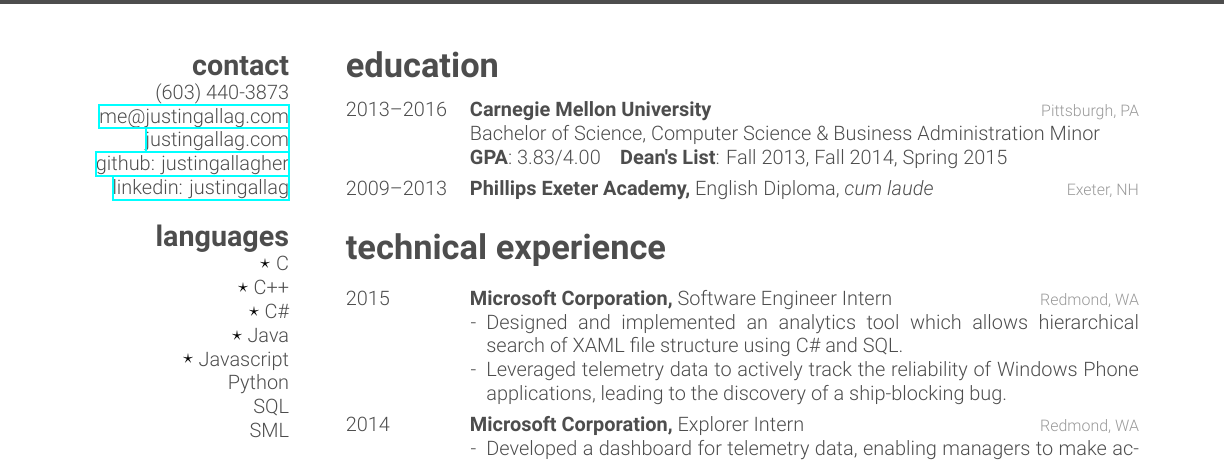
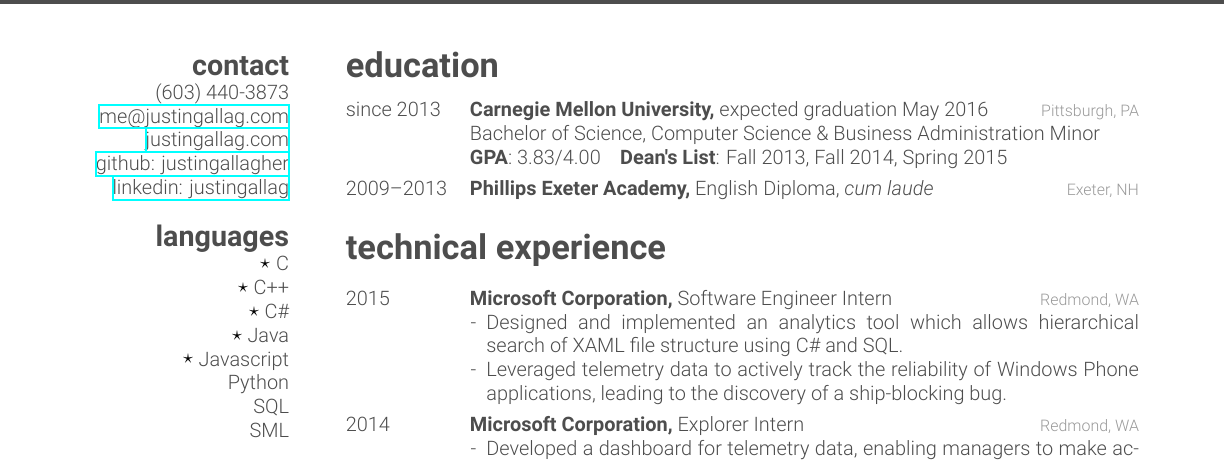
Before and after one commit to justingallagher/resume, a LaTeX CV (resume.tex): part of the page, cut so that both start at the same text. The pictures show the PDF file resume.pdf that the author committed with the source.

Commit message:
Added expected graduation date

```diff
--- a/resume.tex
+++ b/resume.tex
@@ -53,8 +53,8 @@
 
     \begin{entrylist}
         \entry
-            {2013--2016}
-            {Carnegie Mellon University}
+            {since 2013}
+            {Carnegie Mellon University, {\normalfont expected graduation May 2016}}
             {Pittsburgh, PA}
             {Bachelor of Science, Computer Science \& Business Administration Minor\\
             \textbf{GPA}: 3.83/4.00 \ \ \ \textbf{Dean's List}: Fall 2013, Fall 2014, Spring 2015}
```
Also changed, not shown: resume.pdf.
